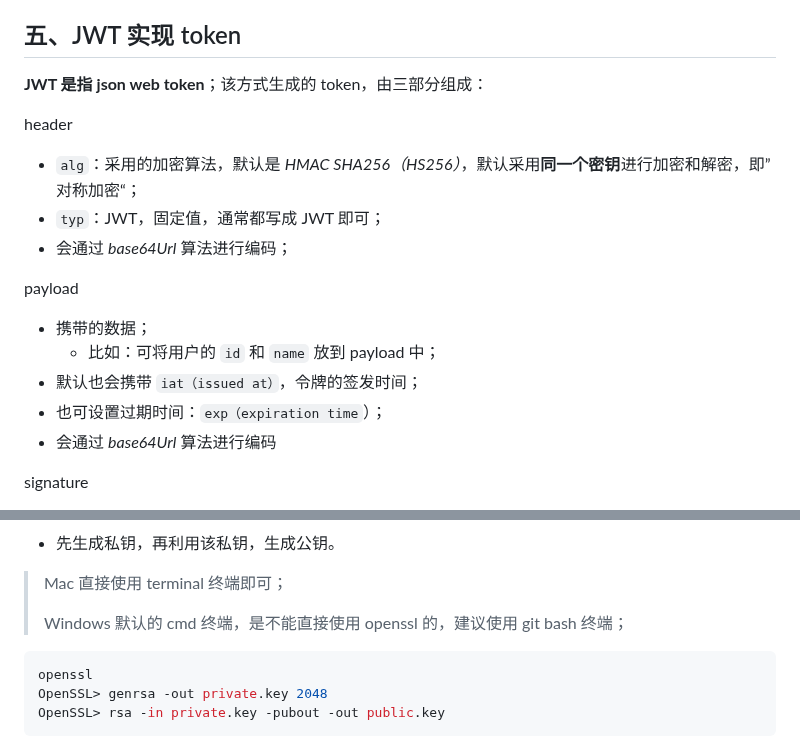
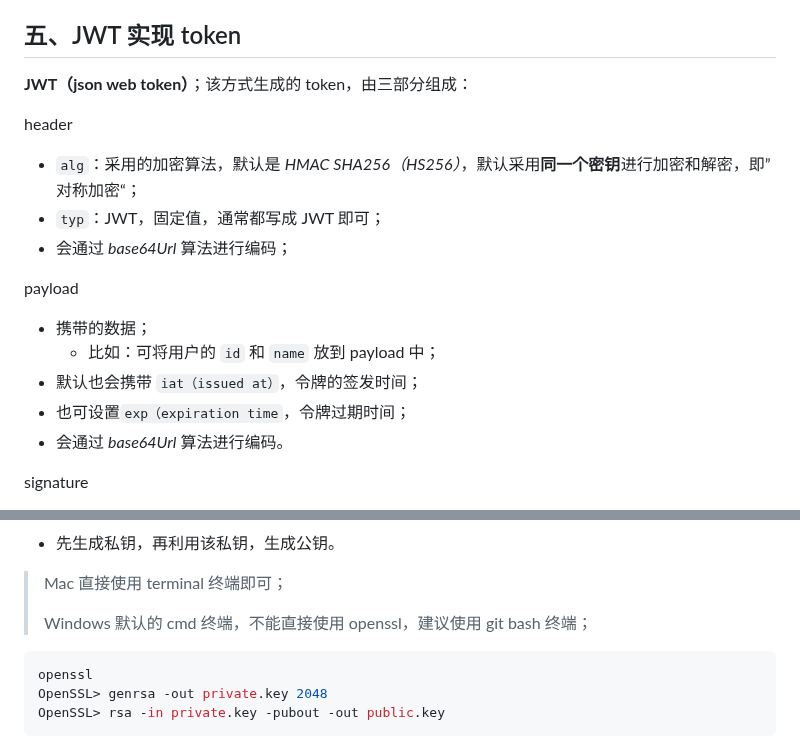
Before and after one commit to Zt2tzzt/coderhub, a Markdown page: Note/03-登录凭证-登录接口.md, 2 parts joined by grey strips. Drawn GitHub-style.

````diff
--- a/Note/03-登录凭证-登录接口.md
+++ b/Note/03-登录凭证-登录接口.md
@@ -192,7 +192,7 @@ token 的使用，应该分成两个重要的步骤：
 
 ## 五、JWT 实现 token
 
-**JWT 是指 json web token**；该方式生成的 token，由三部分组成：
+**JWT（json web token）**；该方式生成的 token，由三部分组成：
 
 header
 
@@ -205,8 +205,8 @@ payload
 - 携带的数据；
   - 比如：可将用户的 `id` 和 `name` 放到 payload 中；
 - 默认也会携带 `iat（issued at）`，令牌的签发时间；
-- 也可设置过期时间：`exp（expiration time`）；
-- 会通过 _base64Url_ 算法进行编码
+- 也可设置`exp（expiration time`，令牌过期时间；
+- 会通过 _base64Url_ 算法进行编码。
 
 signature
 
@@ -347,7 +347,7 @@ app.listen(9000, () => {
 
 > Mac 直接使用 terminal 终端即可；
 >
-> Windows 默认的 cmd 终端，是不能直接使用 openssl 的，建议使用 git bash 终端；
+> Windows 默认的 cmd 终端，不能直接使用 openssl，建议使用 git bash 终端；
 
 ```shell
 openssl
````
Also changed, not shown: other parts of Note/03-登录凭证-登录接口.md (+4 -4 lines).
